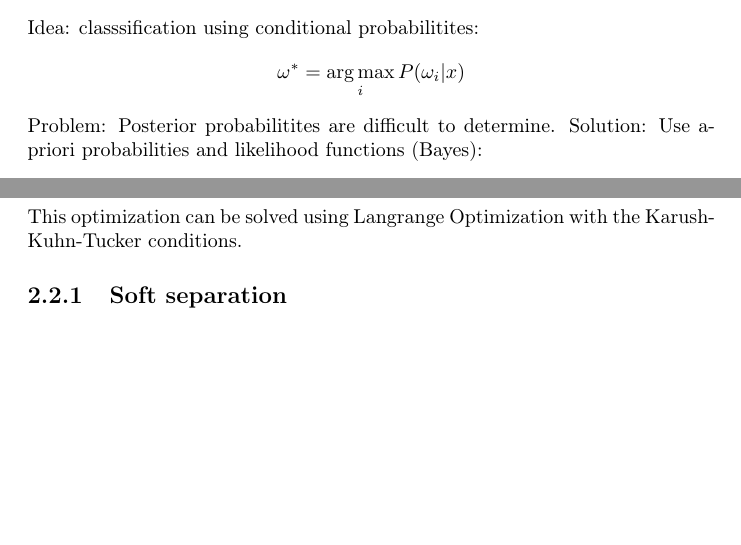
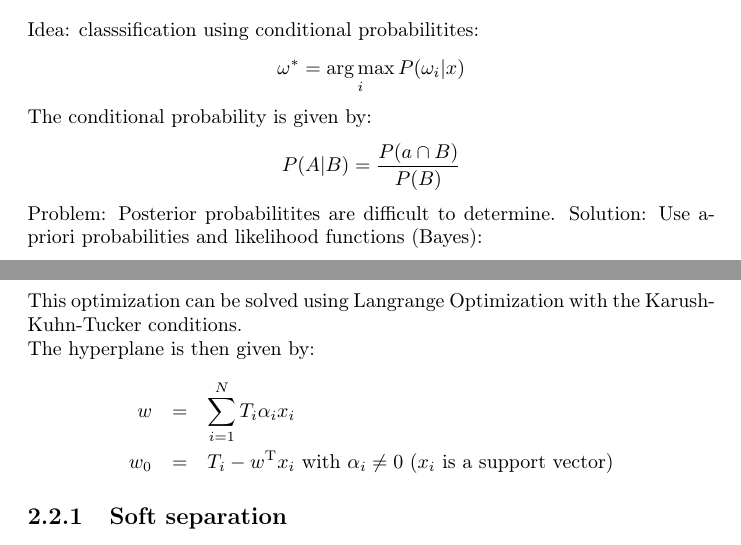
Before and after one commit to aul12/Summary-Pattern-Recognition, a LaTeX document (main.tex, which reads bayes.tex, linearClass.tex): two parts of pages 5 and 12 of 26, joined at a grey line, cut so that both start at the same text, the shorter picture padded with empty space. Compiled offline with pdfLaTeX.

Commit message:
Small changes

```diff
--- a/bayes.tex
+++ b/bayes.tex
@@ -4,6 +4,11 @@ Idea: classsification using conditional probabilitites:
 \begin{equation*}
     \omega^* = \argmax_i P(\omega_i | x)
 \end{equation*}
+The conditional probability is given by:
+\begin{equation*}
+    P(A|B) = \frac{P(a \cap B)}{P(B)}
+\end{equation*}
+
 Problem: Posterior probabilitites are difficult to determine. Solution: Use a-priori probabilities and likelihood functions (Bayes):
 \begin{equation*}
     P(\omega_i | x) = \frac{p(x | \omega_i) P(\omega_i)}{p(x)}
--- a/linearClass.tex
+++ b/linearClass.tex
@@ -87,6 +87,12 @@ considering one constraint per data point (minimum margin and correct classifica
     T_i (w^\text{T} x_i + w_0) \geq 1\ \forall i \in \{1, \ldots, N\}
 \end{equation*}
 This optimization can be solved using Langrange Optimization with the Karush-Kuhn-Tucker conditions.
+
+The hyperplane is then given by:
+\begin{eqnarray*}
+    w &=& \sum_{i=1}^N T_i \alpha_i x_i \\
+    w_0 &=& T_i - \T{w}x_i \text{ with } \alpha_i \neq 0\ (x_i \text{ is a support vector})
+\end{eqnarray*}
 
 \subsection{Soft separation}
 If the data set is not linearly separable so-called slack variables need to be added to the constraints:
```
